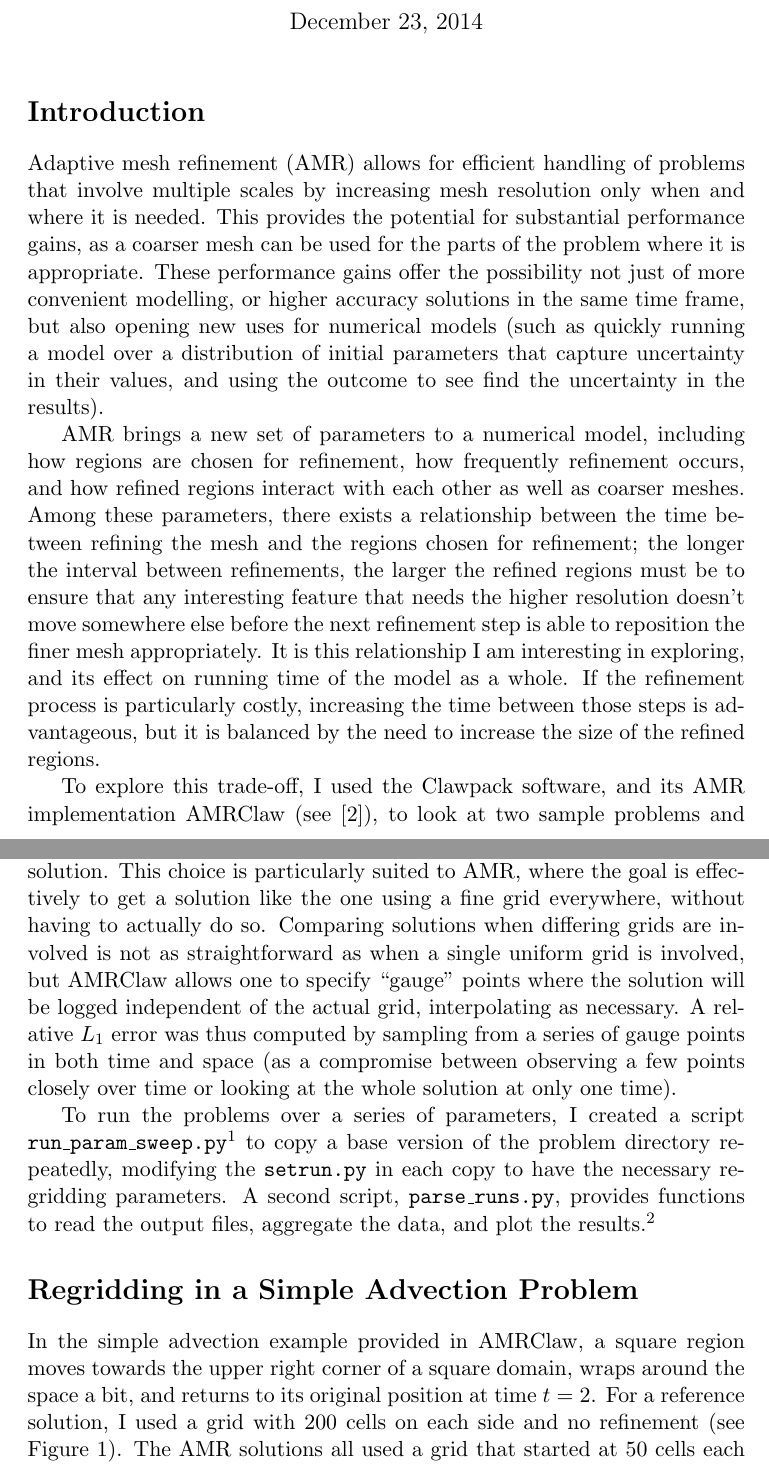
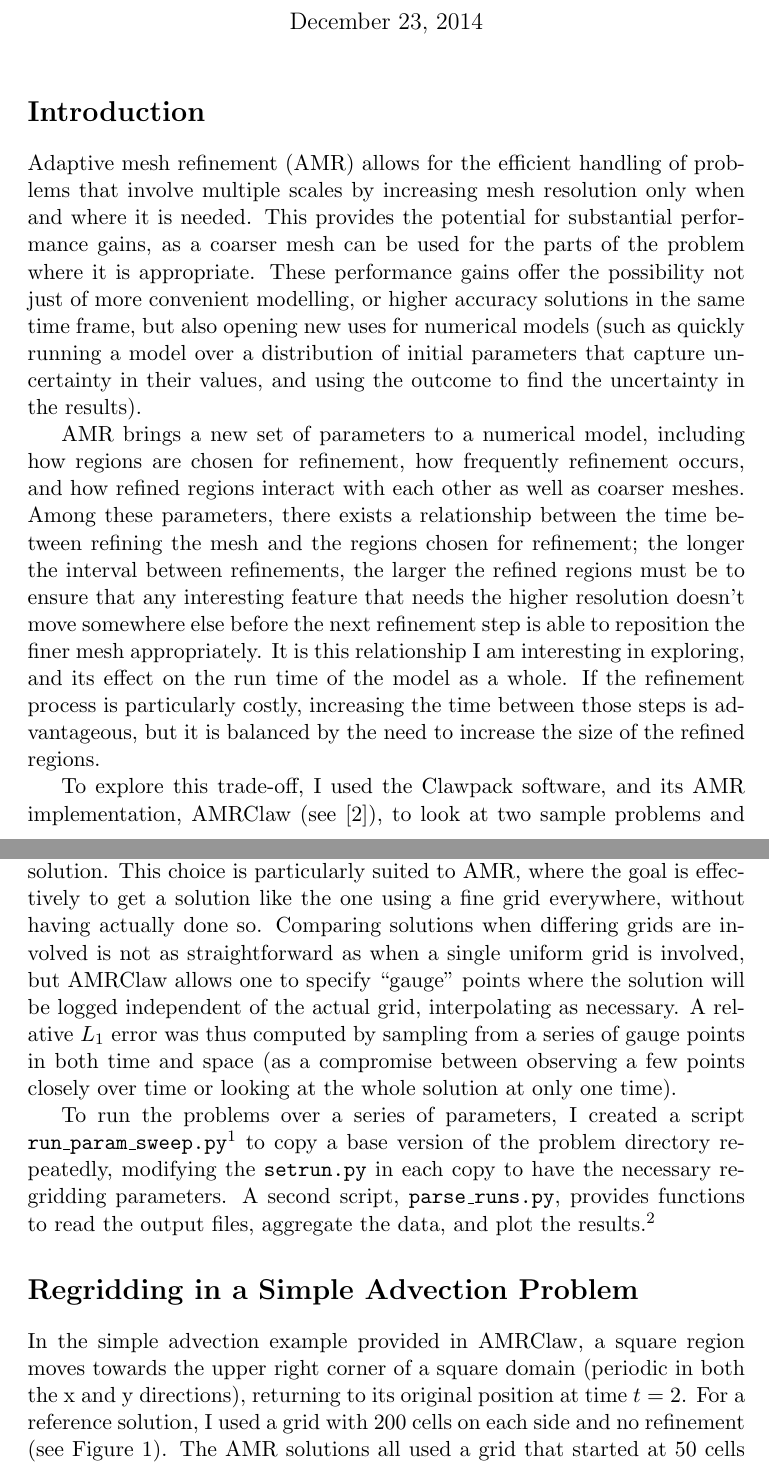
Before and after one commit to akkaluzny/amr_project, a LaTeX document (apma4301project_akaluzny.tex): two parts of pages 1 and 3 of 16, joined at a grey line, cut so that both start at the same text. Compiled offline with pdfLaTeX.

Commit message:
Fixing up the report with some corrections suggested by Professor Mandli

```diff
--- a/apma4301project_akaluzny.tex
+++ b/apma4301project_akaluzny.tex
@@ -11,7 +11,7 @@
 \maketitle
 
 \section*{Introduction}
-Adaptive mesh refinement (AMR) allows for efficient handling of problems
+Adaptive mesh refinement (AMR) allows for the efficient handling of problems
 that involve multiple scales by increasing mesh resolution only when and
 where it is needed. This provides the potential for substantial performance
 gains, as a coarser mesh can be used for the parts of the problem where it
@@ -19,7 +19,7 @@ is appropriate. These performance gains offer the possibility not just of
 more convenient modelling, or higher accuracy solutions in the same time
 frame, but also opening new uses for numerical models (such as quickly
 running a model over a distribution of initial parameters that capture
-uncertainty in their values, and using the outcome to see find the uncertainty
+uncertainty in their values, and using the outcome to find the uncertainty
 in the results).
 
 AMR brings a new set of parameters to a numerical model, including how
@@ -32,12 +32,12 @@ refinements, the larger the refined regions must be to ensure that any
 interesting feature that needs the higher resolution doesn't move somewhere
 else before the next refinement step is able to reposition the finer mesh
 appropriately. It is this relationship I am interesting in exploring, and
-its effect on running time of the model as a whole. If the refinement process
+its effect on the run time of the model as a whole. If the refinement process
 is particularly costly, increasing the time between those steps is advantageous,
 but it is balanced by the need to increase the size of the refined regions.
 
 To explore this trade-off, I used the Clawpack software,
-and its AMR implementation AMRClaw (see \cite{clawpack}),
+and its AMR implementation, AMRClaw (see \cite{clawpack}),
 to look at two sample problems and how
 their solutions react to changing the time between refinement and the buffer
 added around refined regions to counteract that time.
@@ -84,8 +83,8 @@ Though the advection problem has an easy analytical solution, the gas problem
 does not. Thus for computing errors I used a run of the problem on which a
 single grid at the finest level was used as an approximate ``true'' solution.
 This choice is particularly suited to AMR, where the goal is effectively to
-get a solution like the one using a fine grid everywhere, without having to
-actually do so. Comparing solutions when differing grids are involved is not
+get a solution like the one using a fine grid everywhere, without having
+actually done so. Comparing solutions when differing grids are involved is not
 as straightforward as when a single uniform grid is involved, but AMRClaw
 allows one to specify ``gauge'' points where the solution will be logged
 independent of the actual grid, interpolating as necessary.
@@ -111,8 +110,8 @@ various grids.}
 
 \section*{Regridding in a Simple Advection Problem}
 In the simple advection example provided in AMRClaw, a square region moves
-towards the upper right corner of a square domain, wraps around the space
-a bit, and returns to its original position at time $t=2$. For a reference
+towards the upper right corner of a square domain (periodic in both the
+x and y directions), returning to its original position at time $t=2$. For a reference
 solution, I used a grid with 200 cells on each side and no refinement
 (see Figure~\ref{fig:advec_base}). The
 AMR solutions all used a grid that started at 50 cells each side, and had
```
Also changed, not shown: apma4301project_akaluzny.pdf, apma4301project_akaluzny.tex (11 more changed lines).
